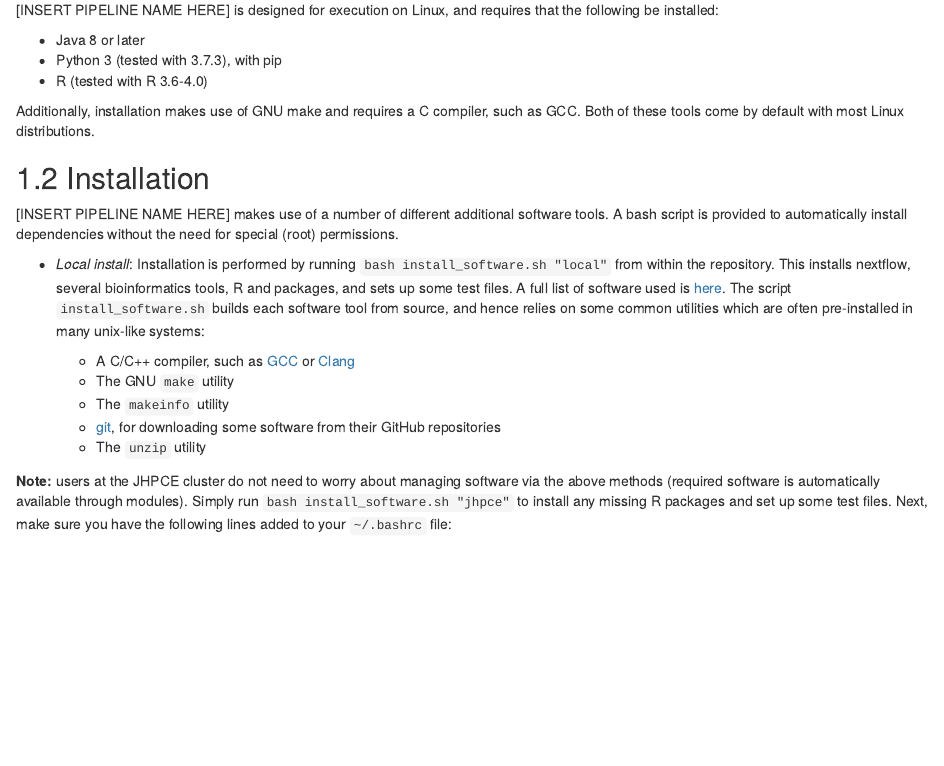
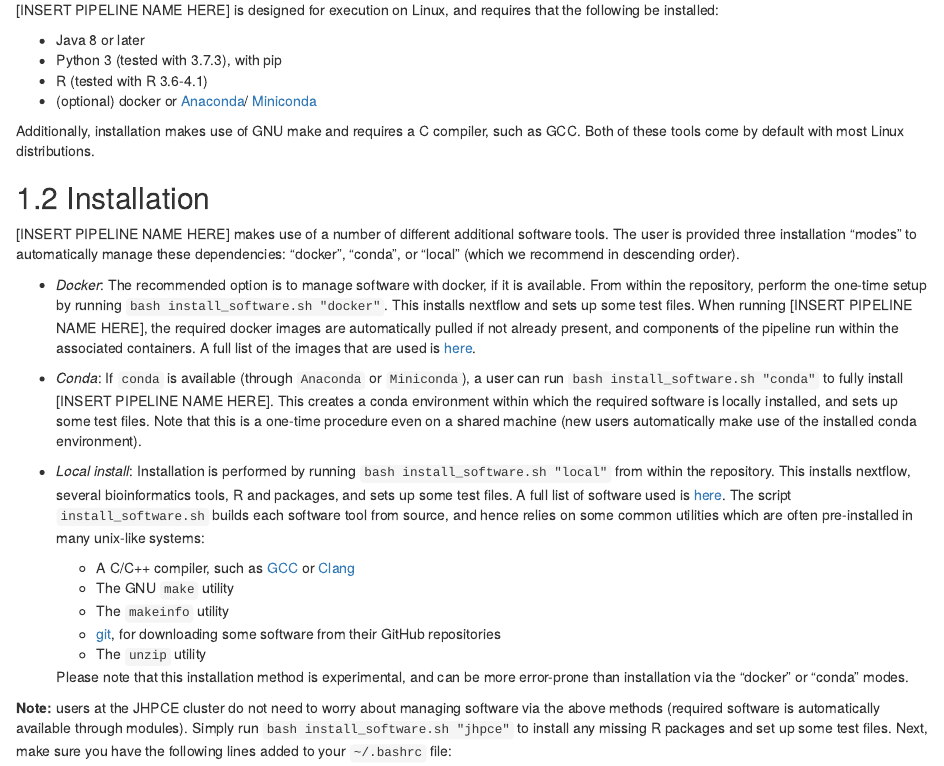
Before and after one commit to LieberInstitute/BiocMAP, an R Markdown document (documentation/02-Setup_Details.Rmd): the page in a window 1100 px wide, from 120 px down. Rendered offline with R 4.5, knitr and Pandoc, with nearby package versions; drawn as R Markdown's standard HTML page in place of the format the file asks for.

Commit message:
Document installation with docker and with conda

```diff
--- a/documentation/02-Setup_Details.Rmd
+++ b/documentation/02-Setup_Details.Rmd
@@ -6,13 +6,18 @@
 
 - Java 8 or later
 - Python 3 (tested with 3.7.3), with pip
-- R (tested with R 3.6-4.0)
+- R (tested with R 3.6-4.1)
+- (optional) docker or [Anaconda](https://www.anaconda.com/products/individual)/ [Miniconda](https://docs.conda.io/en/latest/miniconda.html)
 
 Additionally, installation makes use of GNU make and requires a C compiler, such as GCC. Both of these tools come by default with most Linux distributions.
 
 ## Installation
 
-[INSERT PIPELINE NAME HERE] makes use of a number of different additional software tools. A bash script is provided to automatically install dependencies without the need for special (root) permissions.
+[INSERT PIPELINE NAME HERE] makes use of a number of different additional software tools. The user is provided three installation "modes" to automatically manage these dependencies: "docker", "conda", or "local" (which we recommend in descending order).
+
+- *Docker*: The recommended option is to manage software with docker, if it is available. From within the repository, perform the one-time setup by running `bash install_software.sh "docker"`. This installs nextflow and sets up some test files. When running [INSERT PIPELINE NAME HERE], the required docker images are automatically pulled if not already present, and components of the pipeline run within the associated containers. A full list of the images that are used is [here](#docker-images).
+
+- *Conda*: If `conda` is available (through `Anaconda` or `Miniconda`), a user can run `bash install_software.sh "conda"` to fully install [INSERT PIPELINE NAME HERE]. This creates a conda environment within which the required software is locally installed, and sets up some test files. Note that this is a one-time procedure even on a shared machine (new users automatically make use of the installed conda environment).
 
 - *Local install*: Installation is performed by running `bash install_software.sh "local"` from within the repository. This installs nextflow, several bioinformatics tools, R and packages, and sets up some test files. A full list of software used is [here](#software). The script `install_software.sh` builds each software tool from source, and hence relies on some common utilities which are often pre-installed in many unix-like systems:
 
@@ -21,6 +26,8 @@ Additionally, installation makes use of GNU make and requires a C compiler, such
     * The `makeinfo` utility
     * [git](https://git-scm.com/), for downloading some software from their GitHub repositories
     * The `unzip` utility
+
+  Please note that this installation method is experimental, and can be more error-prone than installation via the "docker" or "conda" modes.
 
 **Note:** users at the JHPCE cluster do not need to worry about managing software via the above methods (required software is automatically available through modules). Simply run `bash install_software.sh "jhpce"` to install any missing R packages and set up some test files. Next, make sure you have the following lines added to your `~/.bashrc` file:
 
```
